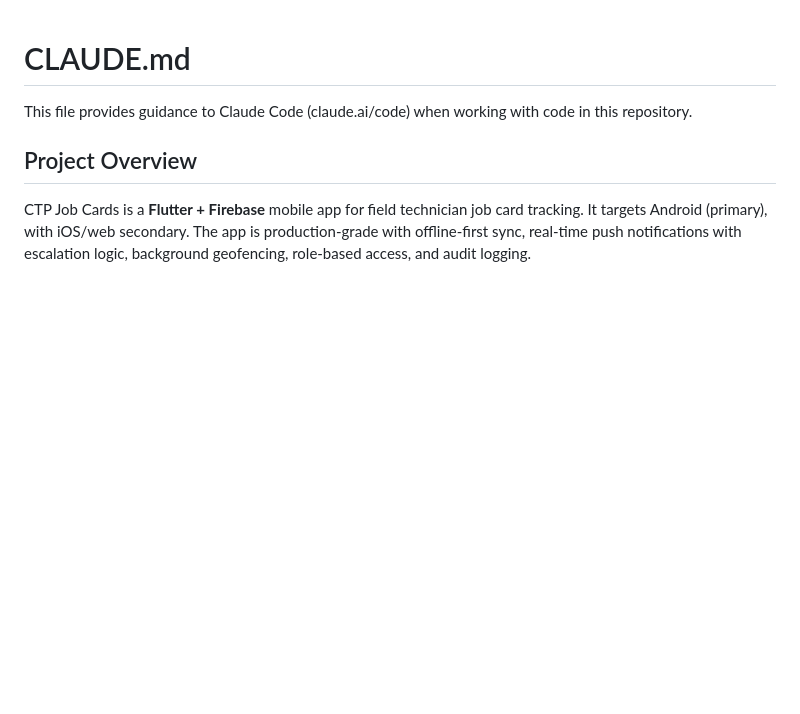
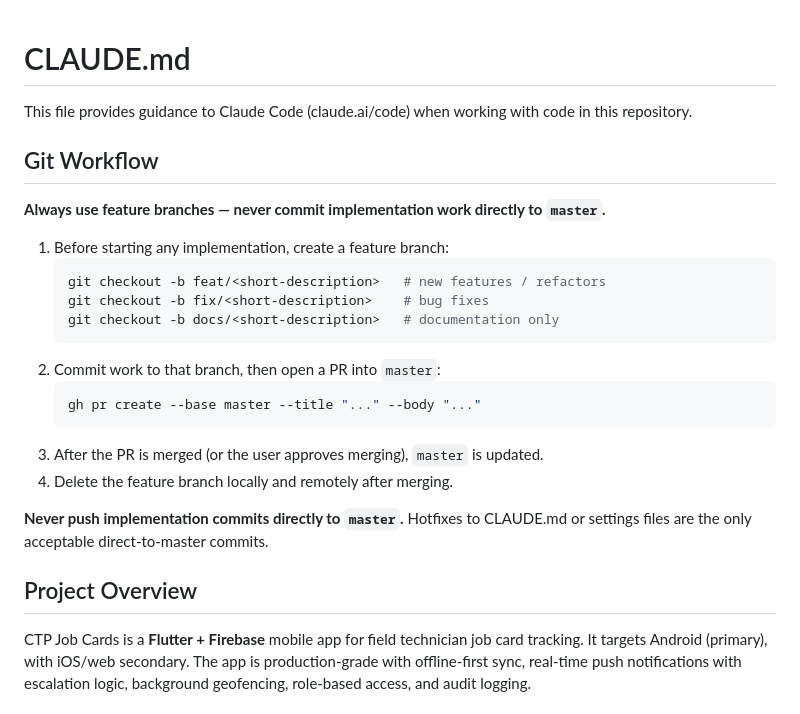
Before and after one commit to Treg-hub/CTPJob_Cards, a Markdown page: CLAUDE.md, the part around the change. Drawn GitHub-style; blank space fills up the shorter version.

Commit message:
Add Git workflow section to CLAUDE.md: feature branches + PR into master
Co-Authored-By: Claude Sonnet 4.6 <noreply@anthropic.com>

````diff
--- a/CLAUDE.md
+++ b/CLAUDE.md
@@ -1,6 +1,25 @@
 # CLAUDE.md
 
 This file provides guidance to Claude Code (claude.ai/code) when working with code in this repository.
+
+## Git Workflow
+
+**Always use feature branches — never commit implementation work directly to `master`.**
+
+1. Before starting any implementation, create a feature branch:
+   ```bash
+   git checkout -b feat/<short-description>   # new features / refactors
+   git checkout -b fix/<short-description>    # bug fixes
+   git checkout -b docs/<short-description>   # documentation only
+   ```
+2. Commit work to that branch, then open a PR into `master`:
+   ```bash
+   gh pr create --base master --title "..." --body "..."
+   ```
+3. After the PR is merged (or the user approves merging), `master` is updated.
+4. Delete the feature branch locally and remotely after merging.
+
+**Never push implementation commits directly to `master`.** Hotfixes to CLAUDE.md or settings files are the only acceptable direct-to-master commits.
 
 ## Project Overview
 
````
